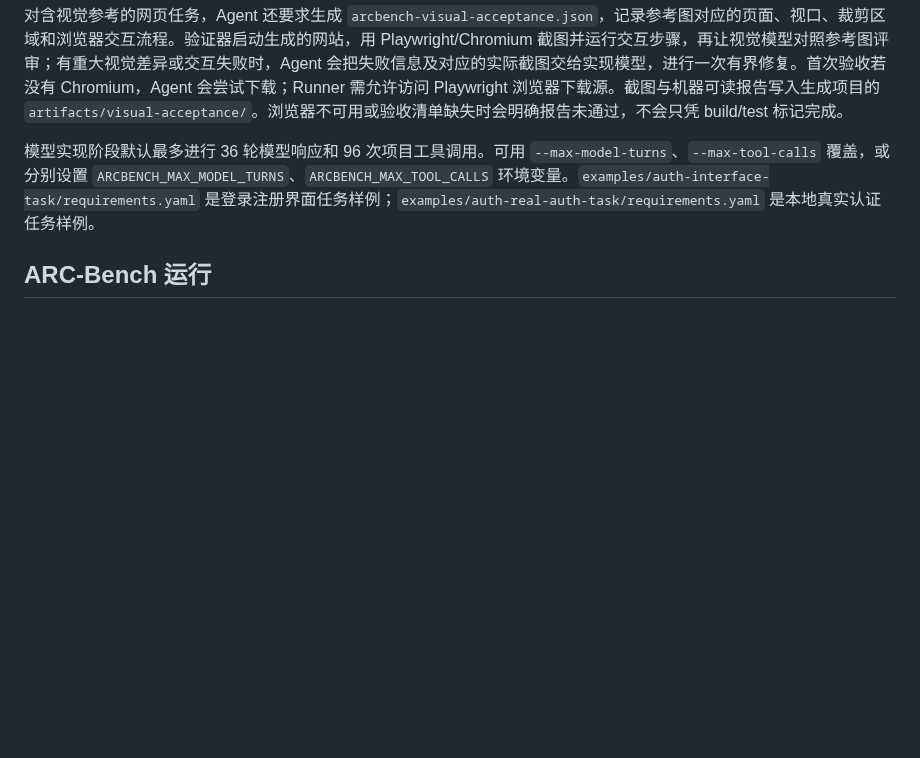
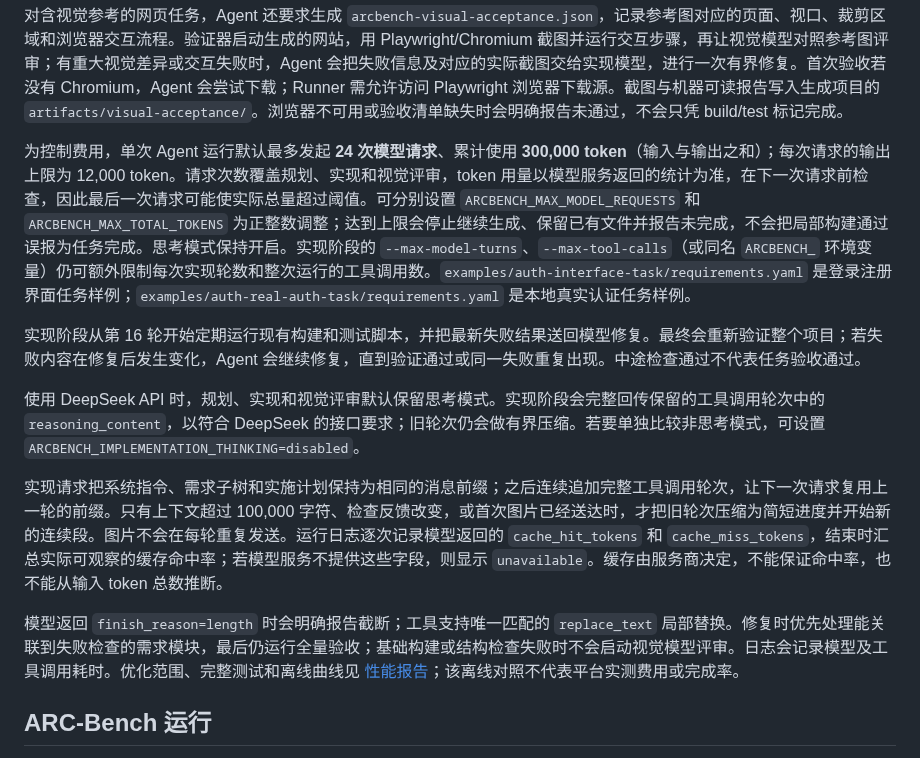
Before and after one commit to Die4U23/arcbench-agent, a Markdown page: README.md, the part around the change. GitHub-like rendering; blank space fills up the shorter version.

Commit message:
perf: bound agent context and document offline performance

```diff
--- a/README.md
+++ b/README.md
@@ -29,7 +29,15 @@ Python 版本以 `.python-version` 为准（当前为 3.12.6，需 64 位）；`
 
 对含视觉参考的网页任务，Agent 还要求生成 `arcbench-visual-acceptance.json`，记录参考图对应的页面、视口、裁剪区域和浏览器交互流程。验证器启动生成的网站，用 Playwright/Chromium 截图并运行交互步骤，再让视觉模型对照参考图评审；有重大视觉差异或交互失败时，Agent 会把失败信息及对应的实际截图交给实现模型，进行一次有界修复。首次验收若没有 Chromium，Agent 会尝试下载；Runner 需允许访问 Playwright 浏览器下载源。截图与机器可读报告写入生成项目的 `artifacts/visual-acceptance/`。浏览器不可用或验收清单缺失时会明确报告未通过，不会只凭 build/test 标记完成。
 
-模型实现阶段默认最多进行 36 轮模型响应和 96 次项目工具调用。可用 `--max-model-turns`、`--max-tool-calls` 覆盖，或分别设置 `ARCBENCH_MAX_MODEL_TURNS`、`ARCBENCH_MAX_TOOL_CALLS` 环境变量。`examples/auth-interface-task/requirements.yaml` 是登录注册界面任务样例；`examples/auth-real-auth-task/requirements.yaml` 是本地真实认证任务样例。
+为控制费用，单次 Agent 运行默认最多发起 **24 次模型请求**、累计使用 **300,000 token**（输入与输出之和）；每次请求的输出上限为 12,000 token。请求次数覆盖规划、实现和视觉评审，token 用量以模型服务返回的统计为准，在下一次请求前检查，因此最后一次请求可能使实际总量超过阈值。可分别设置 `ARCBENCH_MAX_MODEL_REQUESTS` 和 `ARCBENCH_MAX_TOTAL_TOKENS` 为正整数调整；达到上限会停止继续生成、保留已有文件并报告未完成，不会把局部构建通过误报为任务完成。思考模式保持开启。实现阶段的 `--max-model-turns`、`--max-tool-calls`（或同名 `ARCBENCH_` 环境变量）仍可额外限制每次实现轮数和整次运行的工具调用数。`examples/auth-interface-task/requirements.yaml` 是登录注册界面任务样例；`examples/auth-real-auth-task/requirements.yaml` 是本地真实认证任务样例。
+
+实现阶段从第 16 轮开始定期运行现有构建和测试脚本，并把最新失败结果送回模型修复。最终会重新验证整个项目；若失败内容在修复后发生变化，Agent 会继续修复，直到验证通过或同一失败重复出现。中途检查通过不代表任务验收通过。
+
+使用 DeepSeek API 时，规划、实现和视觉评审默认保留思考模式。实现阶段会完整回传保留的工具调用轮次中的 `reasoning_content`，以符合 DeepSeek 的接口要求；旧轮次仍会做有界压缩。若要单独比较非思考模式，可设置 `ARCBENCH_IMPLEMENTATION_THINKING=disabled`。
+
+实现请求把系统指令、需求子树和实施计划保持为相同的消息前缀；之后连续追加完整工具调用轮次，让下一次请求复用上一轮的前缀。只有上下文超过 100,000 字符、检查反馈改变，或首次图片已经送达时，才把旧轮次压缩为简短进度并开始新的连续段。图片不会在每轮重复发送。运行日志逐次记录模型返回的 `cache_hit_tokens` 和 `cache_miss_tokens`，结束时汇总实际可观察的缓存命中率；若模型服务不提供这些字段，则显示 `unavailable`。缓存由服务商决定，不能保证命中率，也不能从输入 token 总数推断。
+
+模型返回 `finish_reason=length` 时会明确报告截断；工具支持唯一匹配的 `replace_text` 局部替换。修复时优先处理能关联到失败检查的需求模块，最后仍运行全量验收；基础构建或结构检查失败时不会启动视觉模型评审。日志会记录模型及工具调用耗时。优化范围、完整测试和离线曲线见 [性能报告](docs/PERFORMANCE_REPORT.md)；该离线对照不代表平台实测费用或完成率。
 
 ## ARC-Bench 运行
 
```
Also changed, not shown: docs/PERFORMANCE_OPTIMIZATION.md (added, +132 -0 lines), docs/PERFORMANCE_REPORT.md (added, +52 -0 lines), docs/performance/context-prefix-curve.png (added), 14 other files.
